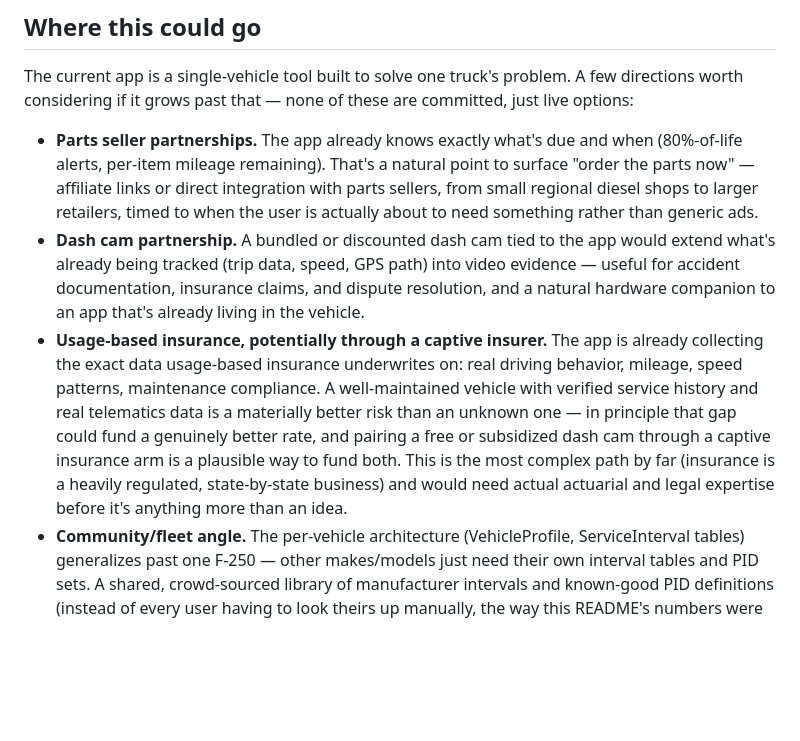
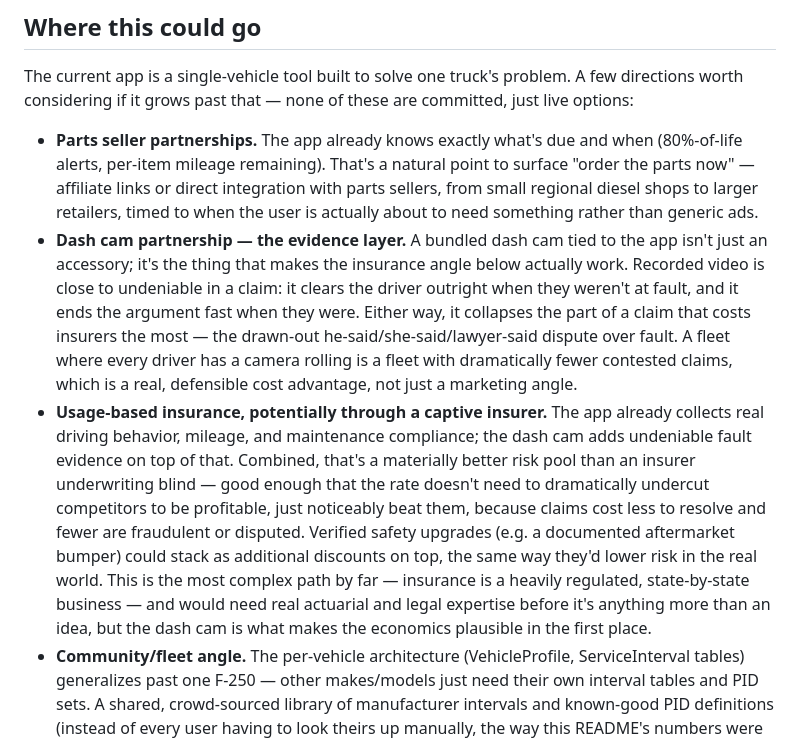
Before and after one commit to AmResthtx/autosentry2, a Markdown page: readme.md, the part around the change. Rendered like a GitHub page; blank space fills up the shorter version.

Commit message:
Sharpen README insurance angle: dash cam as the evidence layer
Clarify the actual mechanism: video evidence collapses fault disputes
(clears the driver when not at fault, ends the argument fast when they
were), which is what makes competitive-but-not-drastic rates
profitable — lower claims cost from faster, undisputed resolutions,
not just a marketing bundle. Added verified safety-upgrade discounts
(e.g. documented aftermarket bumper) as a stacking angle.

Co-Authored-By: Claude Sonnet 5 <noreply@anthropic.com>

```diff
--- a/readme.md
+++ b/readme.md
@@ -79,21 +79,29 @@ committed, just live options:
   integration with parts sellers, from small regional diesel shops to
   larger retailers, timed to when the user is actually about to need
   something rather than generic ads.
-- **Dash cam partnership.** A bundled or discounted dash cam tied to the app
-  would extend what's already being tracked (trip data, speed, GPS path)
-  into video evidence — useful for accident documentation, insurance
-  claims, and dispute resolution, and a natural hardware companion to an
-  app that's already living in the vehicle.
+- **Dash cam partnership — the evidence layer.** A bundled dash cam tied to
+  the app isn't just an accessory; it's the thing that makes the insurance
+  angle below actually work. Recorded video is close to undeniable in a
+  claim: it clears the driver outright when they weren't at fault, and it
+  ends the argument fast when they were. Either way, it collapses the part
+  of a claim that costs insurers the most — the drawn-out
+  he-said/she-said/lawyer-said dispute over fault. A fleet where every
+  driver has a camera rolling is a fleet with dramatically fewer contested
+  claims, which is a real, defensible cost advantage, not just a marketing
+  angle.
 - **Usage-based insurance, potentially through a captive insurer.** The app
-  is already collecting the exact data usage-based insurance underwrites
-  on: real driving behavior, mileage, speed patterns, maintenance
-  compliance. A well-maintained vehicle with verified service history and
-  real telematics data is a materially better risk than an unknown one — in
-  principle that gap could fund a genuinely better rate, and pairing a free
-  or subsidized dash cam through a captive insurance arm is a plausible way
-  to fund both. This is the most complex path by far (insurance is a
-  heavily regulated, state-by-state business) and would need actual
-  actuarial and legal expertise before it's anything more than an idea.
+  already collects real driving behavior, mileage, and maintenance
+  compliance; the dash cam adds undeniable fault evidence on top of that.
+  Combined, that's a materially better risk pool than an insurer underwriting
+  blind — good enough that the rate doesn't need to dramatically undercut
+  competitors to be profitable, just noticeably beat them, because claims
+  cost less to resolve and fewer are fraudulent or disputed. Verified safety
+  upgrades (e.g. a documented aftermarket bumper) could stack as additional
+  discounts on top, the same way they'd lower risk in the real world. This
+  is the most complex path by far — insurance is a heavily regulated,
+  state-by-state business — and would need real actuarial and legal
+  expertise before it's anything more than an idea, but the dash cam is
+  what makes the economics plausible in the first place.
 - **Community/fleet angle.** The per-vehicle architecture (VehicleProfile,
   ServiceInterval tables) generalizes past one F-250 — other makes/models
   just need their own interval tables and PID sets. A shared, crowd-sourced
```
